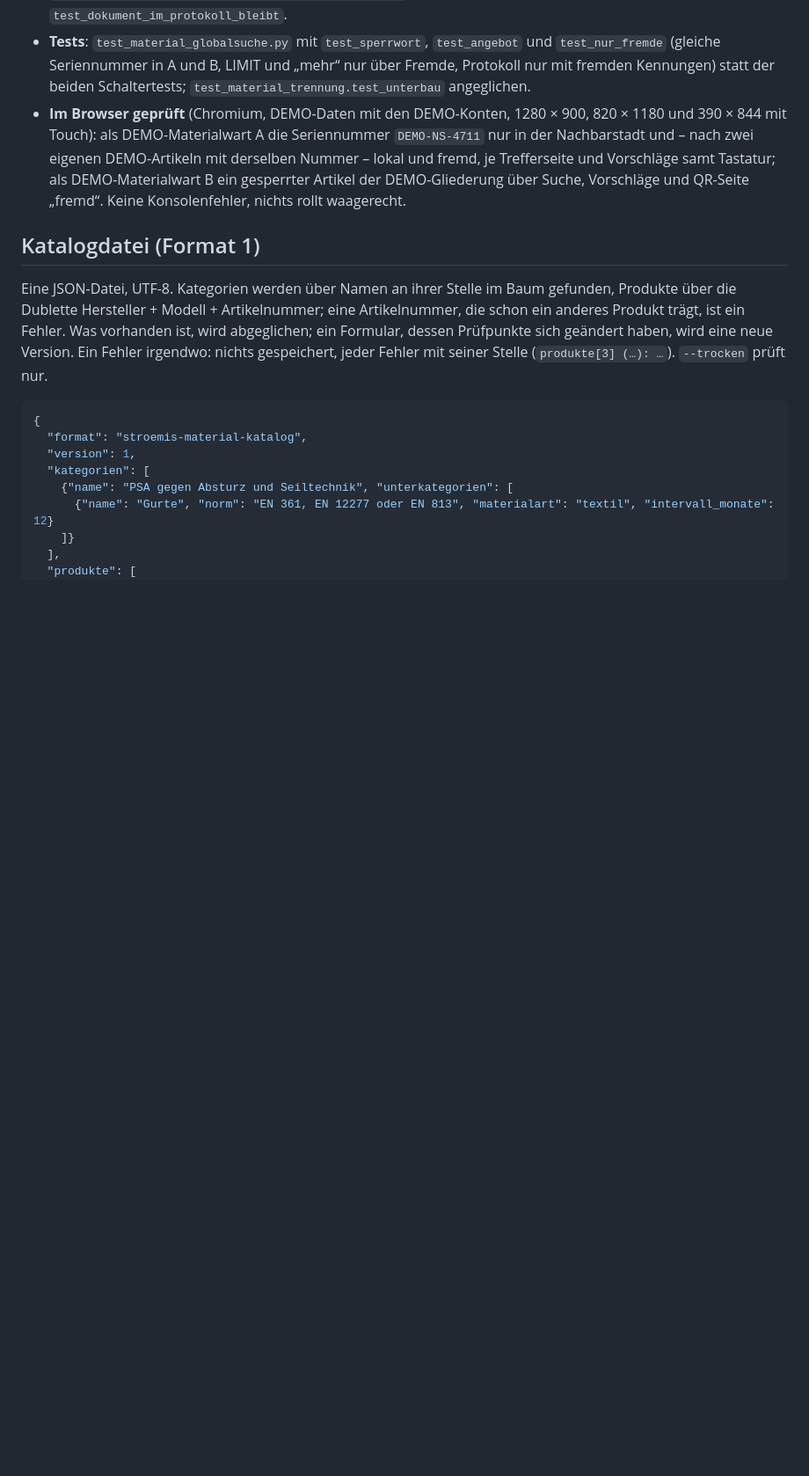
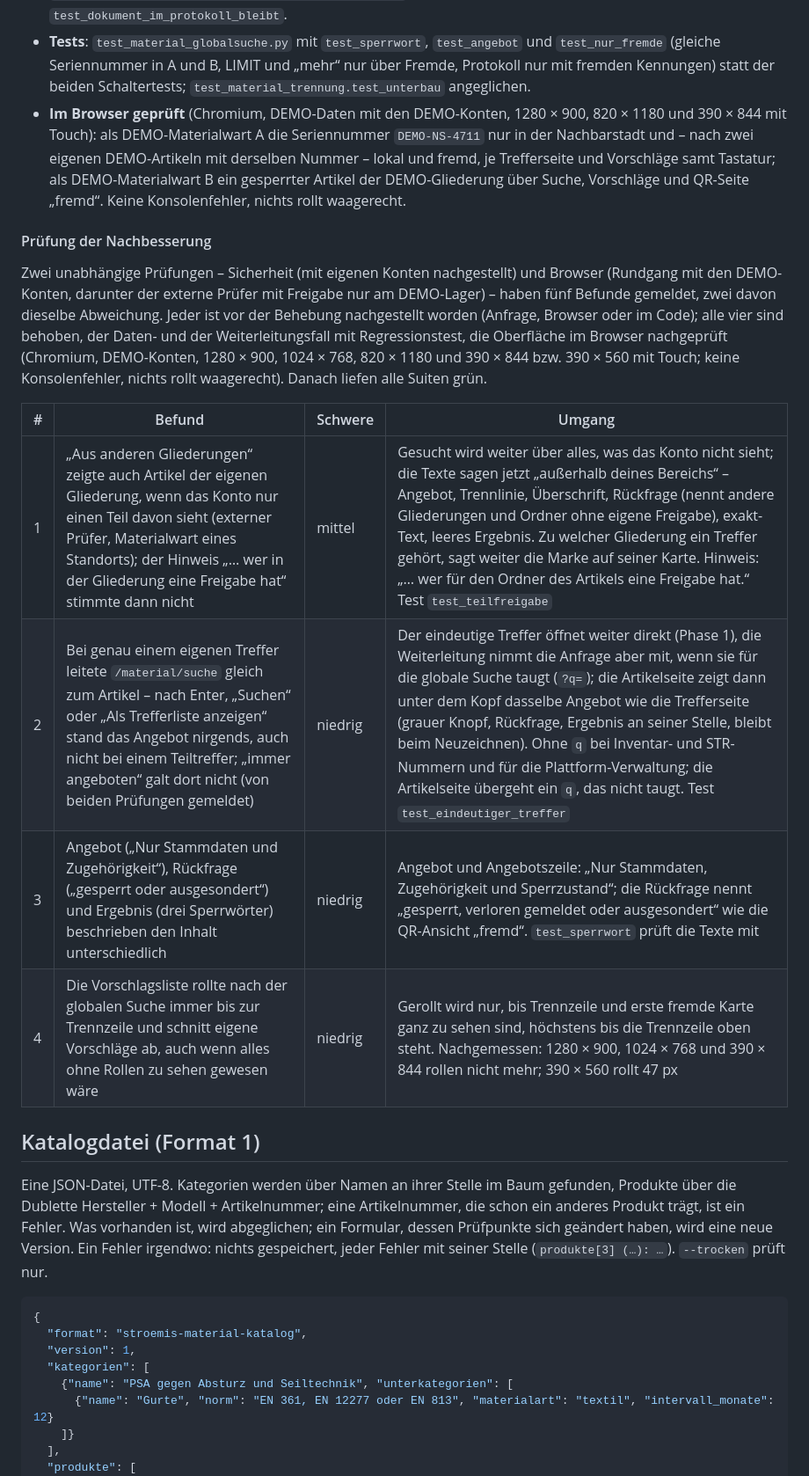
Before and after one commit to HinzenSoft/stroemis, a Markdown page: CHANGELOG-Material.md, the part around one of its changes. Shown at 88% size. Rendered like a GitHub page; blank space fills up the shorter version.

Commit message:
Material Phase 2 · L1, Entscheidung: CHANGELOG zur Prüfung der Nachbesserung
- Unter „Nachbesserungen nach der Auslieferung (Entscheidungen vom 18.10.2026)“ die Tabelle
  „Prüfung der Nachbesserung“: fünf Befunde zweier Prüfungen, zwei davon dieselbe Abweichung,
  alle vier behoben (Befund, Schwere, Umgang).
- „Zu prüfen“: Der eindeutige eigene Treffer öffnet weiter direkt, die Artikelseite bietet die
  globale Suche jetzt an – bitte die Stelle ansehen statt die Abweichung bestätigen.

Co-Authored-By: Claude Opus 5.5 <noreply@anthropic.com>
Claude-Session: https://claude.ai/code/session_015XtrrCLUiGrUZSSWZVpPQB

```diff
--- a/CHANGELOG-Material.md
+++ b/CHANGELOG-Material.md
@@ -1468,6 +1470,22 @@ entschieden; die Schalter sind fort.
   DEMO-Artikeln mit derselben Nummer – lokal und fremd, je Trefferseite und Vorschläge samt Tastatur; als
   DEMO-Materialwart B ein gesperrter Artikel der DEMO-Gliederung über Suche, Vorschläge und QR-Seite „fremd“. Keine
   Konsolenfehler, nichts rollt waagerecht.
+
+#### Prüfung der Nachbesserung
+
+Zwei unabhängige Prüfungen – Sicherheit (mit eigenen Konten nachgestellt) und Browser (Rundgang mit den DEMO-Konten,
+darunter der externe Prüfer mit Freigabe nur am DEMO-Lager) – haben fünf Befunde gemeldet, zwei davon dieselbe
+Abweichung. Jeder ist vor der Behebung nachgestellt worden (Anfrage, Browser oder im Code); alle vier sind behoben,
+der Daten- und der Weiterleitungsfall mit Regressionstest, die Oberfläche im Browser nachgeprüft (Chromium,
+DEMO-Konten, 1280 × 900, 1024 × 768, 820 × 1180 und 390 × 844 bzw. 390 × 560 mit Touch; keine Konsolenfehler,
+nichts rollt waagerecht). Danach liefen alle Suiten grün.
+
+| # | Befund | Schwere | Umgang |
+| --- | --- | --- | --- |
+| 1 | „Aus anderen Gliederungen“ zeigte auch Artikel der eigenen Gliederung, wenn das Konto nur einen Teil davon sieht (externer Prüfer, Materialwart eines Standorts); der Hinweis „… wer in der Gliederung eine Freigabe hat“ stimmte dann nicht | mittel | Gesucht wird weiter über alles, was das Konto nicht sieht; die Texte sagen jetzt „außerhalb deines Bereichs“ – Angebot, Trennlinie, Überschrift, Rückfrage (nennt andere Gliederungen und Ordner ohne eigene Freigabe), exakt-Text, leeres Ergebnis. Zu welcher Gliederung ein Treffer gehört, sagt weiter die Marke auf seiner Karte. Hinweis: „… wer für den Ordner des Artikels eine Freigabe hat.“ Test `test_teilfreigabe` |
+| 2 | Bei genau einem eigenen Treffer leitete `/material/suche` gleich zum Artikel – nach Enter, „Suchen“ oder „Als Trefferliste anzeigen“ stand das Angebot nirgends, auch nicht bei einem Teiltreffer; „immer angeboten“ galt dort nicht (von beiden Prüfungen gemeldet) | niedrig | Der eindeutige Treffer öffnet weiter direkt (Phase 1), die Weiterleitung nimmt die Anfrage aber mit, wenn sie für die globale Suche taugt (`?q=`); die Artikelseite zeigt dann unter dem Kopf dasselbe Angebot wie die Trefferseite (grauer Knopf, Rückfrage, Ergebnis an seiner Stelle, bleibt beim Neuzeichnen). Ohne `q` bei Inventar- und STR-Nummern und für die Plattform-Verwaltung; die Artikelseite übergeht ein `q`, das nicht taugt. Test `test_eindeutiger_treffer` |
+| 3 | Angebot („Nur Stammdaten und Zugehörigkeit“), Rückfrage („gesperrt oder ausgesondert“) und Ergebnis (drei Sperrwörter) beschrieben den Inhalt unterschiedlich | niedrig | Angebot und Angebotszeile: „Nur Stammdaten, Zugehörigkeit und Sperrzustand“; die Rückfrage nennt „gesperrt, verloren gemeldet oder ausgesondert“ wie die QR-Ansicht „fremd“. `test_sperrwort` prüft die Texte mit |
+| 4 | Die Vorschlagsliste rollte nach der globalen Suche immer bis zur Trennzeile und schnitt eigene Vorschläge ab, auch wenn alles ohne Rollen zu sehen gewesen wäre | niedrig | Gerollt wird nur, bis Trennzeile und erste fremde Karte ganz zu sehen sind, höchstens bis die Trennzeile oben steht. Nachgemessen: 1280 × 900, 1024 × 768 und 390 × 844 rollen nicht mehr; 390 × 560 rollt 47 px |
 
 ## Katalogdatei (Format 1)
 
```
Also changed, not shown: other parts of CHANGELOG-Material.md (+4 -2 lines).
